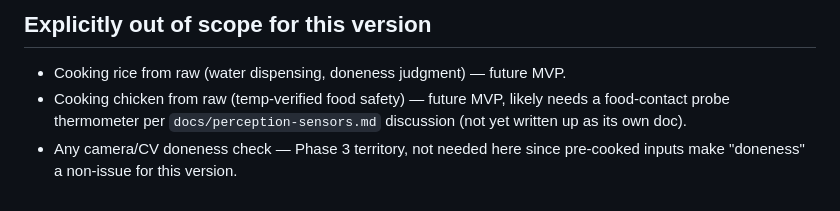
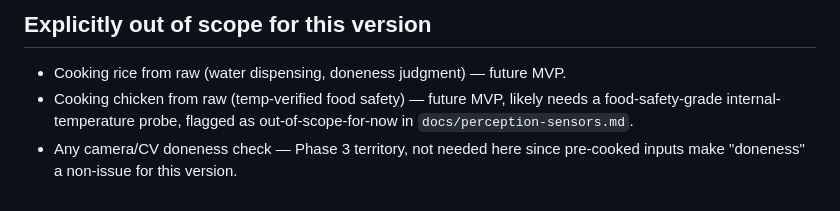
Before and after one commit to evanpthompson/kitchen-hand, a Markdown page: docs/mvp-fried-rice.md, the part around the change. Drawn GitHub-style.

```diff
--- a/docs/mvp-fried-rice.md
+++ b/docs/mvp-fried-rice.md
@@ -82,7 +82,7 @@ twice — same bar as `docs/mvp-bechamel.md`.
 
 - Cooking rice from raw (water dispensing, doneness judgment) — future MVP.
 - Cooking chicken from raw (temp-verified food safety) — future MVP, likely
-  needs a food-contact probe thermometer per `docs/perception-sensors.md`
-  discussion (not yet written up as its own doc).
+  needs a food-safety-grade internal-temperature probe, flagged as
+  out-of-scope-for-now in `docs/perception-sensors.md`.
 - Any camera/CV doneness check — Phase 3 territory, not needed here since
   pre-cooked inputs make "doneness" a non-issue for this version.
```
Also changed, not shown: docs/perception-sensors.md (added, +66 -0 lines).
